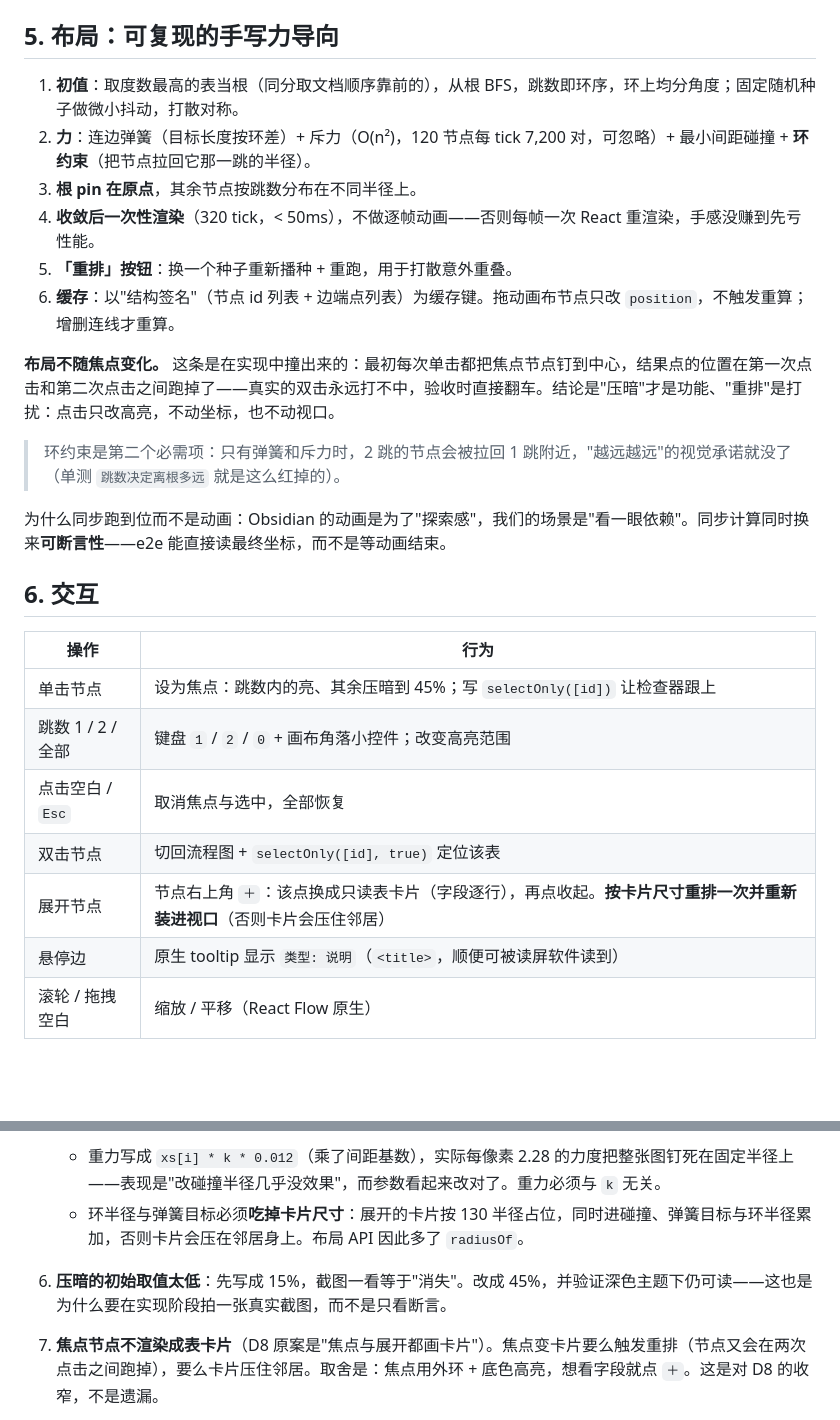
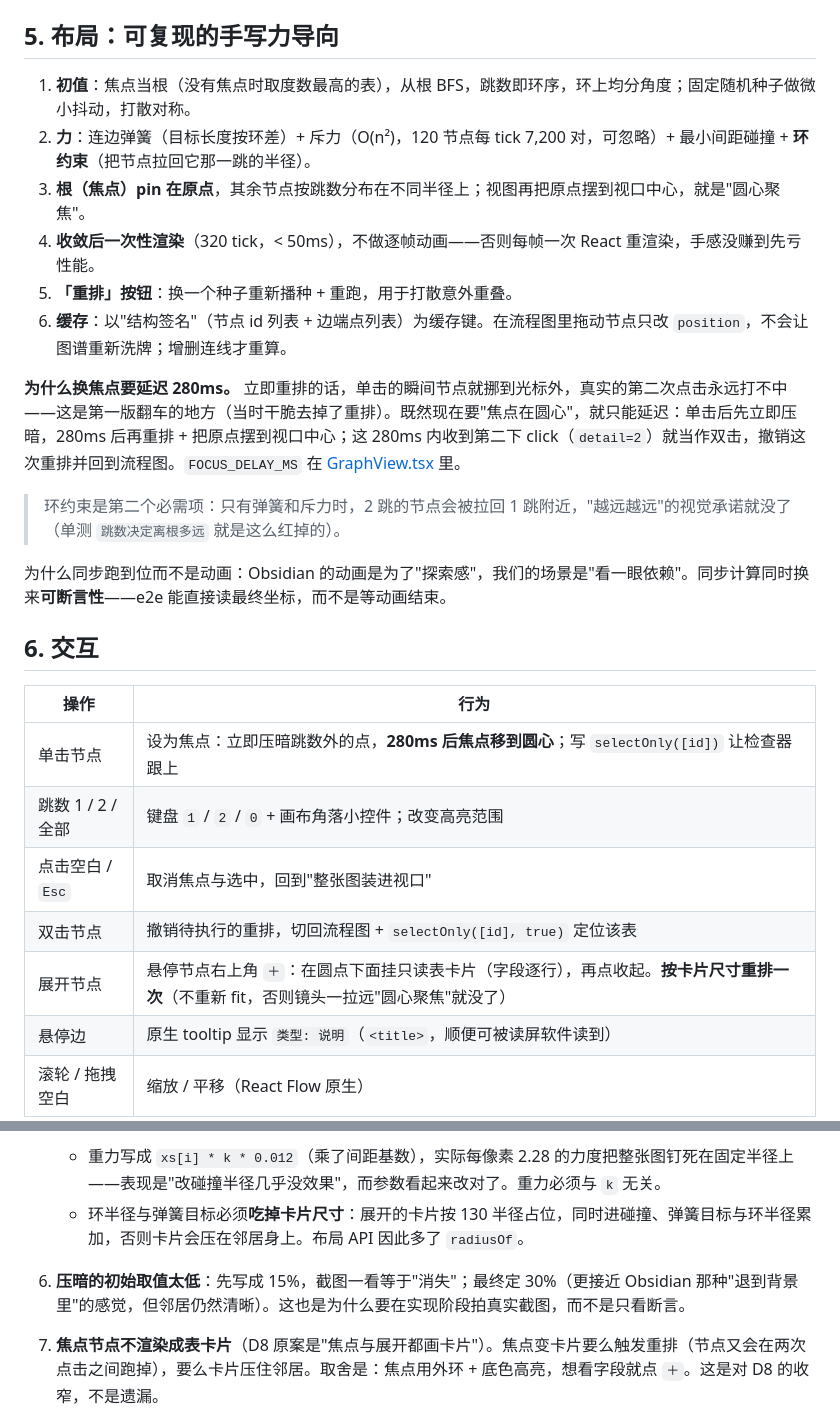
Before and after one commit to sontilyou035/mermaidstudio, a Markdown page: docs/graph-view.md, 2 parts joined by grey strips. Rendered like a GitHub page; blank space fills up the shorter version.

```diff
--- a/docs/graph-view.md
+++ b/docs/graph-view.md
@@ -65,14 +65,14 @@ bfsHops(model, fromId) → Map<nodeId, number>   // 最短跳数，视图按需
 
 ## 5. 布局：可复现的手写力导向
 
-1. **初值**：取度数最高的表当根（同分取文档顺序靠前的），从根 BFS，跳数即环序，环上均分角度；固定随机种子做微小抖动，打散对称。
+1. **初值**：焦点当根（没有焦点时取度数最高的表），从根 BFS，跳数即环序，环上均分角度；固定随机种子做微小抖动，打散对称。
 2. **力**：连边弹簧（目标长度按环差）+ 斥力（O(n²)，120 节点每 tick 7,200 对，可忽略）+ 最小间距碰撞 + **环约束**（把节点拉回它那一跳的半径）。
-3. **根 pin 在原点**，其余节点按跳数分布在不同半径上。
+3. **根（焦点）pin 在原点**，其余节点按跳数分布在不同半径上；视图再把原点摆到视口中心，就是"圆心聚焦"。
 4. **收敛后一次性渲染**（320 tick，< 50ms），不做逐帧动画——否则每帧一次 React 重渲染，手感没赚到先亏性能。
 5. **「重排」按钮**：换一个种子重新播种 + 重跑，用于打散意外重叠。
-6. **缓存**：以"结构签名"（节点 id 列表 + 边端点列表）为缓存键。拖动画布节点只改 `position`，不触发重算；增删连线才重算。
+6. **缓存**：以"结构签名"（节点 id 列表 + 边端点列表）为缓存键。在流程图里拖动节点只改 `position`，不会让图谱重新洗牌；增删连线才重算。
 
-**布局不随焦点变化。** 这条是在实现中撞出来的：最初每次单击都把焦点节点钉到中心，结果点的位置在第一次点击和第二次点击之间跑掉了——真实的双击永远打不中，验收时直接翻车。结论是"压暗"才是功能、"重排"是打扰：点击只改高亮，不动坐标，也不动视口。
+**为什么换焦点要延迟 280ms。** 立即重排的话，单击的瞬间节点就挪到光标外，真实的第二次点击永远打不中——这是第一版翻车的地方（当时干脆去掉了重排）。既然现在要"焦点在圆心"，就只能延迟：单击后先立即压暗，280ms 后再重排 + 把原点摆到视口中心；这 280ms 内收到第二下 click（`detail=2`）就当作双击，撤销这次重排并回到流程图。`FOCUS_DELAY_MS` 在 [GraphView.tsx](../src/components/GraphView.tsx) 里。
 
 > 环约束是第二个必需项：只有弹簧和斥力时，2 跳的节点会被拉回 1 跳附近，"越远越远"的视觉承诺就没了（单测 `跳数决定离根多远` 就是这么红掉的）。
 
@@ -82,11 +82,11 @@ bfsHops(model, fromId) → Map<nodeId, number>   // 最短跳数，视图按需
 
 | 操作 | 行为 |
 | --- | --- |
-| 单击节点 | 设为焦点：跳数内的亮、其余压暗到 45%；写 `selectOnly([id])` 让检查器跟上 |
+| 单击节点 | 设为焦点：立即压暗跳数外的点，**280ms 后焦点移到圆心**；写 `selectOnly([id])` 让检查器跟上 |
 | 跳数 1 / 2 / 全部 | 键盘 `1` / `2` / `0` + 画布角落小控件；改变高亮范围 |
-| 点击空白 / `Esc` | 取消焦点与选中，全部恢复 |
-| 双击节点 | 切回流程图 + `selectOnly([id], true)` 定位该表 |
-| 展开节点 | 节点右上角 `＋`：该点换成只读表卡片（字段逐行），再点收起。**按卡片尺寸重排一次并重新装进视口**（否则卡片会压住邻居） |
+| 点击空白 / `Esc` | 取消焦点与选中，回到"整张图装进视口" |
+| 双击节点 | 撤销待执行的重排，切回流程图 + `selectOnly([id], true)` 定位该表 |
+| 展开节点 | 悬停节点右上角 `＋`：在圆点下面挂只读表卡片（字段逐行），再点收起。**按卡片尺寸重排一次**（不重新 fit，否则镜头一拉远"圆心聚焦"就没了） |
 | 悬停边 | 原生 tooltip 显示 `类型: 说明`（`<title>`，顺便可被读屏软件读到） |
 | 滚轮 / 拖拽空白 | 缩放 / 平移（React Flow 原生） |
 
@@ -202,7 +203,7 @@ bfsHops(model, fromId) → Map<nodeId, number>   // 最短跳数，视图按需
 5. **力参数的单位踩了两个坑**，都是靠单测才暴露的：
    - 重力写成 `xs[i] * k * 0.012`（乘了间距基数），实际每像素 2.28 的力度把整张图钉死在固定半径上——表现是"改碰撞半径几乎没效果"，而参数看起来改对了。重力必须与 `k` 无关。
    - 环半径与弹簧目标必须**吃掉卡片尺寸**：展开的卡片按 130 半径占位，同时进碰撞、弹簧目标与环半径累加，否则卡片会压在邻居身上。布局 API 因此多了 `radiusOf`。
-6. **压暗的初始取值太低**：先写成 15%，截图一看等于"消失"。改成 45%，并验证深色主题下仍可读——这也是为什么要在实现阶段拍一张真实截图，而不是只看断言。
+6. **压暗的初始取值太低**：先写成 15%，截图一看等于"消失"；最终定 30%（更接近 Obsidian 那种"退到背景里"的感觉，但邻居仍然清晰）。这也是为什么要在实现阶段拍真实截图，而不是只看断言。
 
 7. **焦点节点不渲染成表卡片**（D8 原案是"焦点与展开都画卡片"）。焦点变卡片要么触发重排（节点又会在两次点击之间跑掉），要么卡片压住邻居。取舍是：焦点用外环 + 底色高亮，想看字段就点 `＋`。这是对 D8 的收窄，不是遗漏。
 8. **图谱模式下顶栏把「自动布局」和布局方向藏起来**，只留「适应视图」：这两个动作只作用于 dagre 画布，在图谱里放着会让人以为能重排图谱。
```
Also changed, not shown: other parts of docs/graph-view.md (+17 -16 lines), README.md (+5 -5 lines), docs/screenshot-graph.png, 6 other files.
